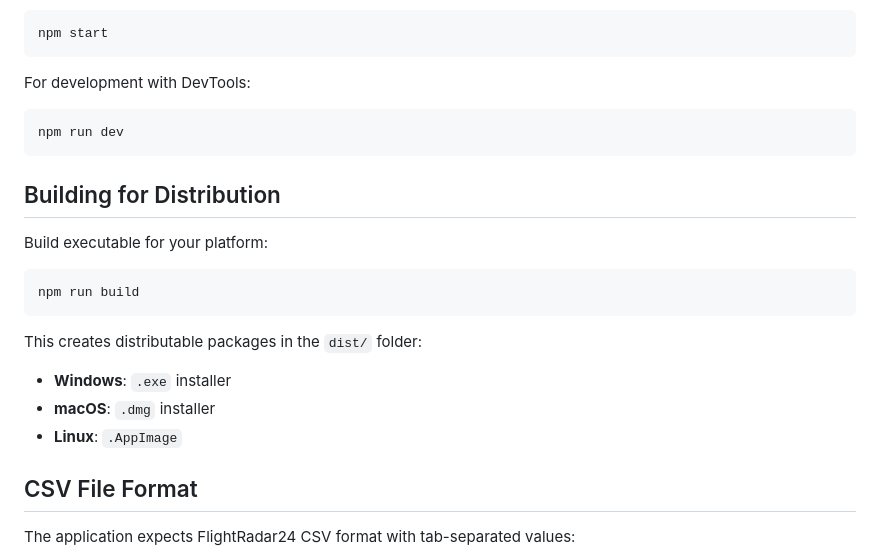
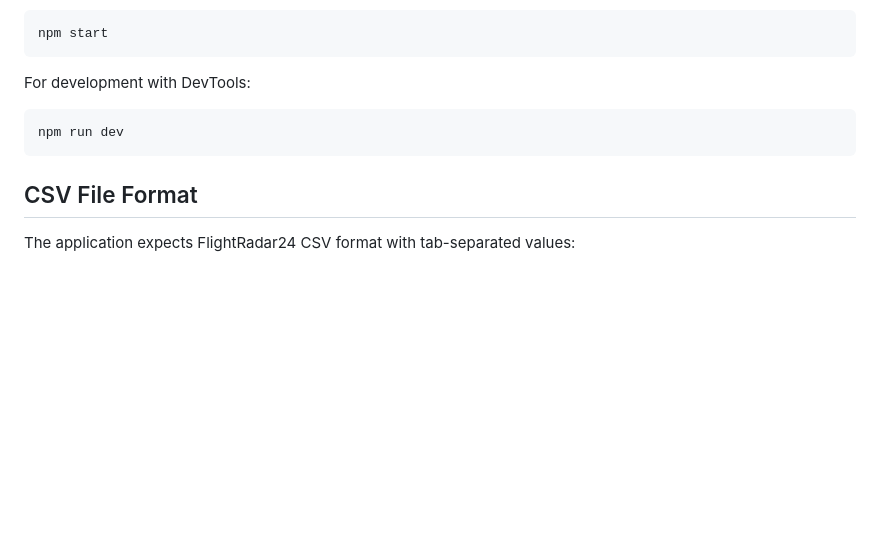
Before and after one commit to Darshit-sopho/flight-track-viewer-python, a Markdown page: README.md, the part around one of its changes. GitHub-like rendering; blank space fills up the shorter version.

Commit message:
Remove distribution build and customization sections
Removed sections on building for distribution and customization options.

````diff
--- a/README.md
+++ b/README.md
@@ -81,19 +81,6 @@ For development with DevTools:
 npm run dev
 ```
 
-## Building for Distribution
-
-Build executable for your platform:
-
-```bash
-npm run build
-```
-
-This creates distributable packages in the `dist/` folder:
-- **Windows**: `.exe` installer
-- **macOS**: `.dmg` installer
-- **Linux**: `.AppImage`
-
 ## CSV File Format
 
 The application expects FlightRadar24 CSV format with tab-separated values:
````
Also changed, not shown: other parts of README.md (+0 -25 lines).
